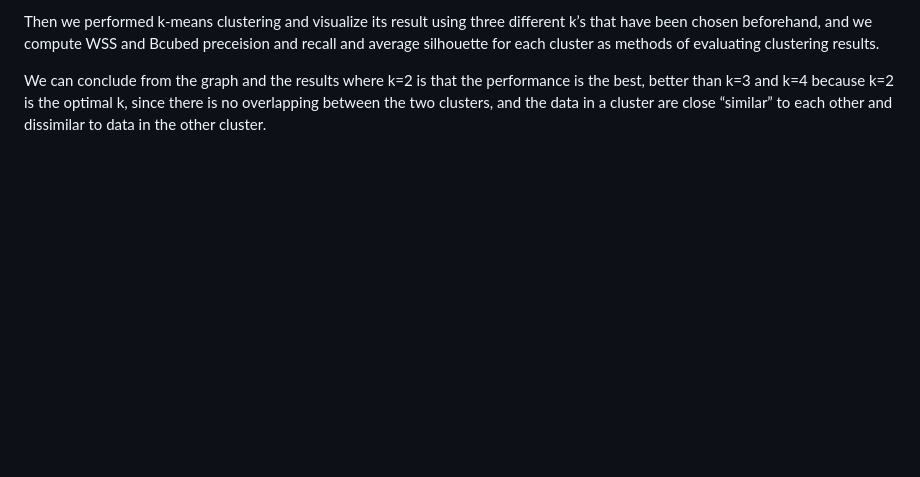
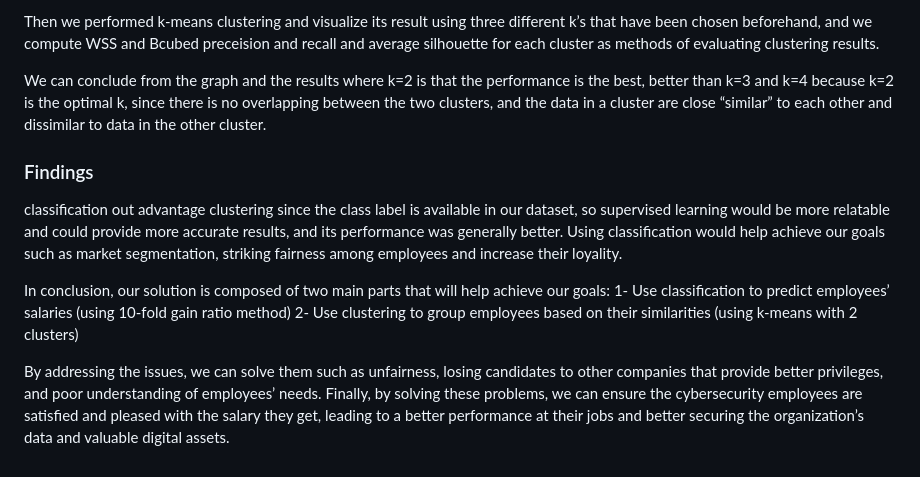
Before and after one commit to SarahAlhindi/DM_project, a Markdown page: README.md, the part around the change. Drawn GitHub-style; blank space fills up the shorter version.

```diff
--- a/README.md
+++ b/README.md
@@ -150,3 +150,12 @@ So we chose 2 , 3 and 4 as numbers of clusters.
 Then we performed k-means clustering and visualize its result using three different k’s that have been chosen beforehand, and we compute WSS and Bcubed preceision and recall and average silhouette for each cluster as methods of evaluating clustering results.
 
 We can conclude from the graph and the results where k=2 is that the performance is the best, better than k=3 and k=4 because k=2 is the optimal k, since there is no overlapping between the two clusters, and the data in a cluster are close “similar” to each other and dissimilar to data in the other cluster.
+
+
+### Findings
+
+classification out advantage clustering since the class label is available in our dataset, so supervised learning would be more relatable and could provide more accurate results, and its performance was generally better. Using classification would help achieve our goals such as market segmentation, striking fairness among employees and increase their loyality.
+
+In conclusion, our solution is composed of two main parts that will help achieve our goals: 1- Use classification to predict employees’ salaries (using 10-fold gain ratio method) 2- Use clustering to group employees based on their similarities (using k-means with 2 clusters)
+
+By addressing the issues, we can solve them such as unfairness, losing candidates to other companies that provide better privileges, and poor understanding of employees’ needs. Finally, by solving these problems, we can ensure the cybersecurity employees are satisfied and pleased with the salary they get, leading to a better performance at their jobs and better securing the organization’s data and valuable digital assets.
```
